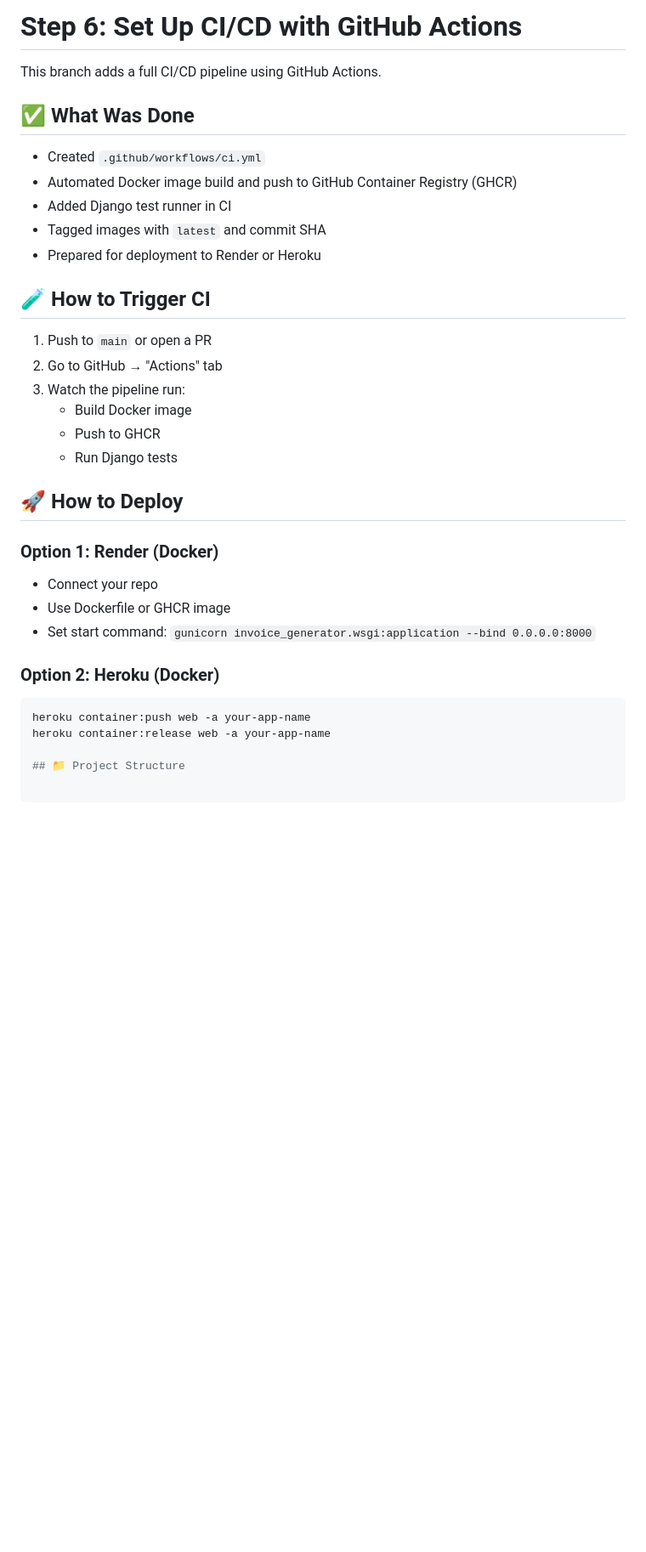
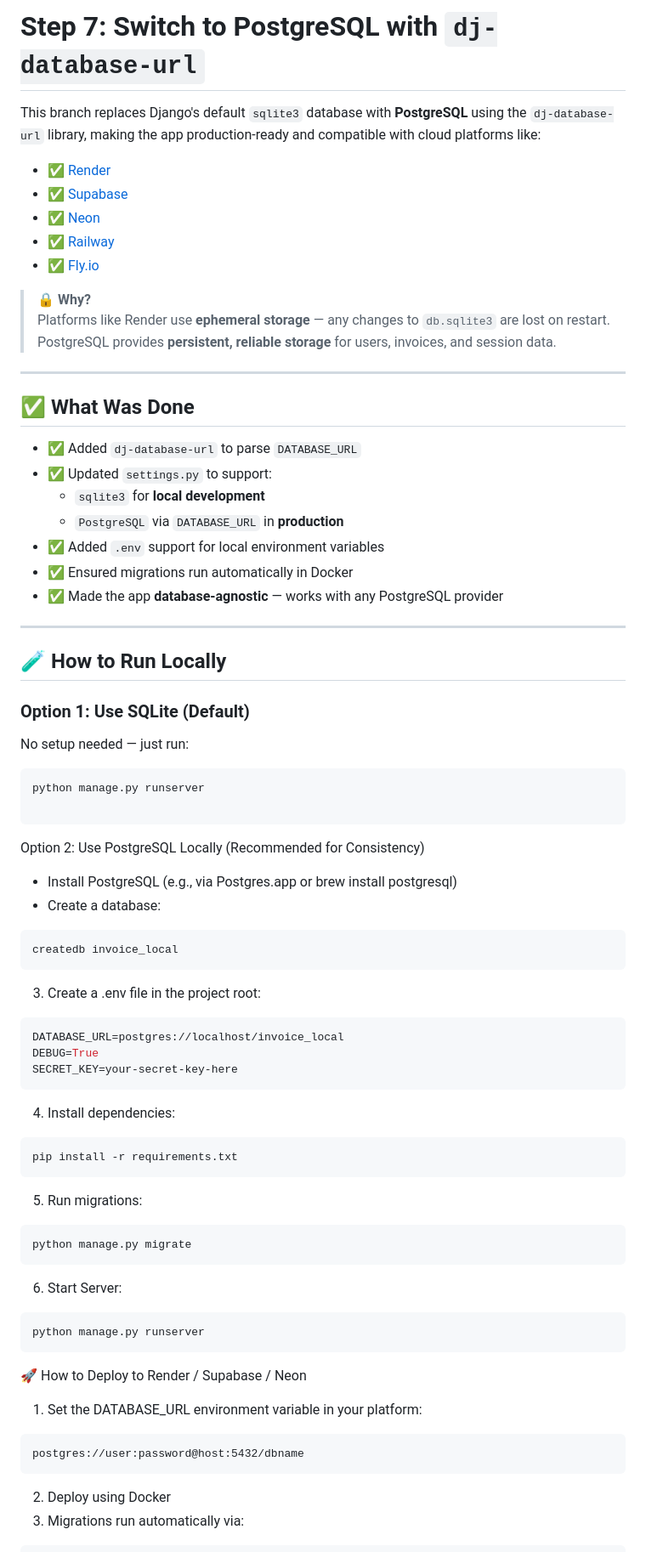
Before and after one commit to nephygdkingz/django-invoice-generator, a Markdown page: README.md, the part around one of its changes. Shown at 85% size. GitHub-like rendering; blank space fills up the shorter version.

Commit message:
Step 7: Switch to PostgreSQL using dj-database-url updated the read me file

````diff
--- a/README.md
+++ b/README.md
@@ -1,39 +1,85 @@
-# Step 6: Set Up CI/CD with GitHub Actions
+# Step 7: Switch to PostgreSQL with `dj-database-url`
 
-This branch adds a full CI/CD pipeline using GitHub Actions.
+This branch replaces Django's default `sqlite3` database with **PostgreSQL** using the `dj-database-url` library, making the app production-ready and compatible with cloud platforms like:
+
+- ✅ [Render](https://render.com)
+- ✅ [Supabase](https://supabase.com)
+- ✅ [Neon](https://neon.tech)
+- ✅ [Railway](https://railway.app)
+- ✅ [Fly.io](https://fly.io)
+
+> 🔒 **Why?**
+> Platforms like Render use **ephemeral storage** — any changes to `db.sqlite3` are lost on restart.
+> PostgreSQL provides **persistent, reliable storage** for users, invoices, and session data.
+
+---
 
 ## ✅ What Was Done
 
-- Created `.github/workflows/ci.yml`
-- Automated Docker image build and push to GitHub Container Registry (GHCR)
-- Added Django test runner in CI
-- Tagged images with `latest` and commit SHA
-- Prepared for deployment to Render or Heroku
+- ✅ Added `dj-database-url` to parse `DATABASE_URL`
+- ✅ Updated `settings.py` to support:
+  - `sqlite3` for **local development**
+  - `PostgreSQL` via `DATABASE_URL` in **production**
+- ✅ Added `.env` support for local environment variables
+- ✅ Ensured migrations run automatically in Docker
+- ✅ Made the app **database-agnostic** — works with any PostgreSQL provider
 
-## 🧪 How to Trigger CI
+---
 
-1. Push to `main` or open a PR
-2. Go to GitHub → "Actions" tab
-3. Watch the pipeline run:
-   - Build Docker image
-   - Push to GHCR
-   - Run Django tests
+## 🧪 How to Run Locally
 
-## 🚀 How to Deploy
+### Option 1: Use SQLite (Default)
 
-### Option 1: Render (Docker)
-
-- Connect your repo
-- Use Dockerfile or GHCR image
-- Set start command: `gunicorn invoice_generator.wsgi:application --bind 0.0.0.0:8000`
-
-### Option 2: Heroku (Docker)
+No setup needed — just run:
 
 ```bash
-heroku container:push web -a your-app-name
-heroku container:release web -a your-app-name
-
-## 📁 Project Structure
+python manage.py runserver
 
 ```
 
+Option 2: Use PostgreSQL Locally (Recommended for Consistency)
+
+- Install PostgreSQL (e.g., via Postgres.app or brew install postgresql)
+- Create a database:
+
+```bash
+createdb invoice_local
+```
+
+3. Create a .env file in the project root:
+
+```bash
+DATABASE_URL=postgres://localhost/invoice_local
+DEBUG=True
+SECRET_KEY=your-secret-key-here
+```
+
+4. Install dependencies:
+
+```bash
+pip install -r requirements.txt
+```
+
+5. Run migrations:
+
+```bash
+python manage.py migrate
+```
+
+6. Start Server:
+
+```bash
+python manage.py runserver
+```
+
+🚀 How to Deploy to Render / Supabase / Neon
+
+1. Set the DATABASE_URL environment variable in your platform:
+
+```
+postgres://user:password@host:5432/dbname
+```
+
+2. Deploy using Docker
+3. Migrations run automatically via:
+
````
Also changed, not shown: other parts of README.md (+9 -0 lines).
